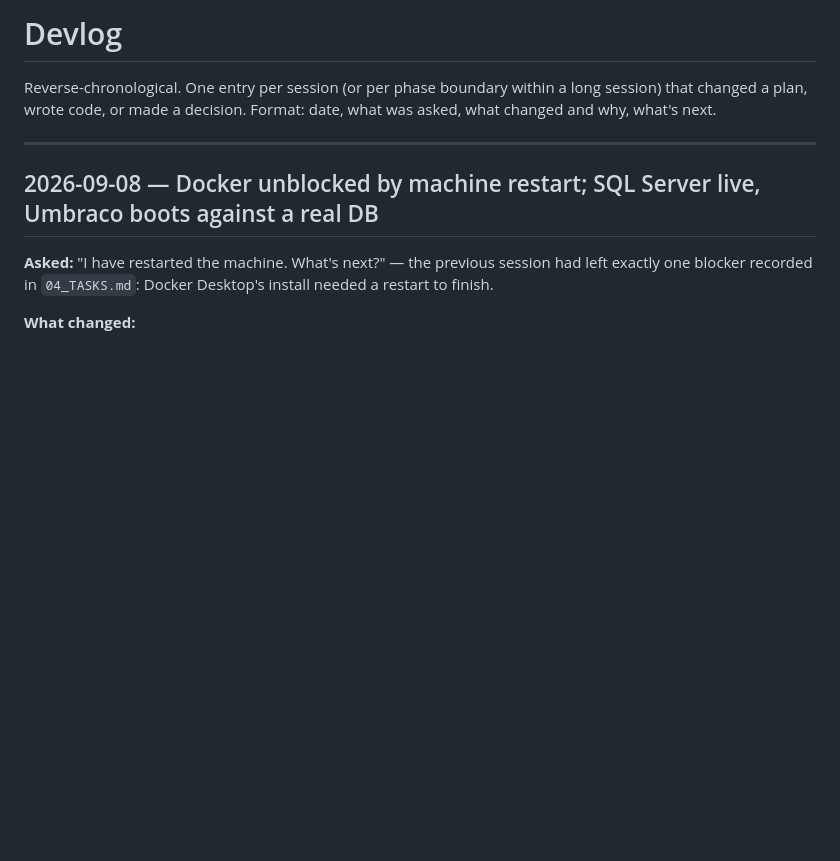
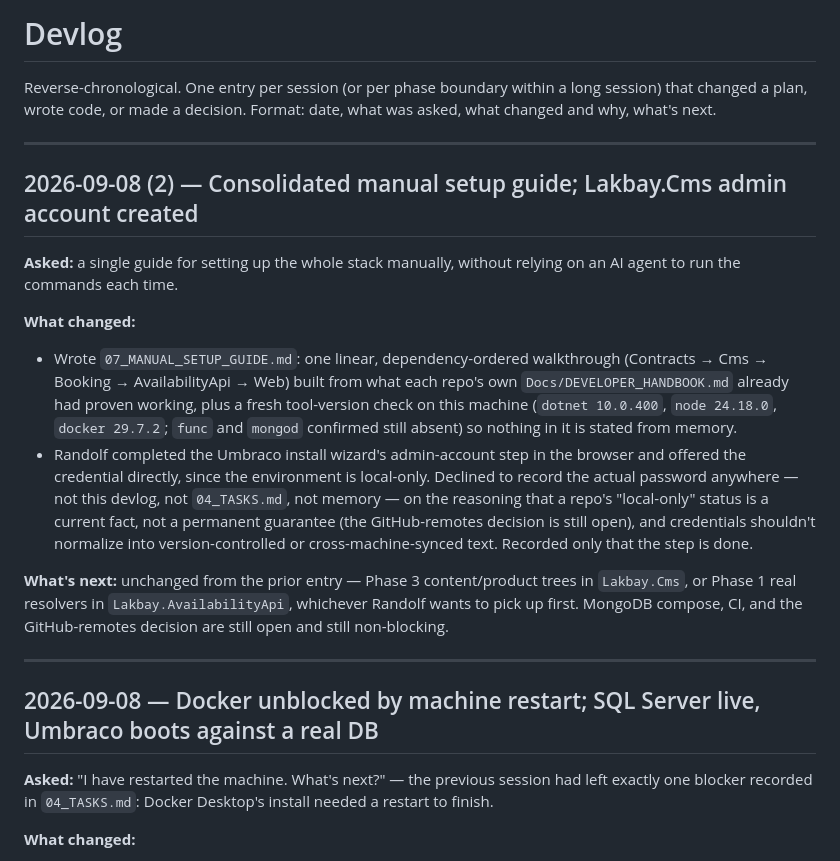
Before and after one commit to randolfsegubre/Lakbay.Docs, a Markdown page: docs/05_DEVLOG.md, the part around the change. GitHub-like rendering; blank space fills up the shorter version.

Commit message:
Add consolidated manual setup guide; record Lakbay.Cms admin account done

```diff
--- a/docs/05_DEVLOG.md
+++ b/docs/05_DEVLOG.md
@@ -3,6 +3,35 @@
 Reverse-chronological. One entry per session (or per phase boundary within
 a long session) that changed a plan, wrote code, or made a decision.
 Format: date, what was asked, what changed and why, what's next.
+
+---
+
+## 2026-09-08 (2) — Consolidated manual setup guide; Lakbay.Cms admin account created
+
+**Asked:** a single guide for setting up the whole stack manually, without
+relying on an AI agent to run the commands each time.
+
+**What changed:**
+
+- Wrote `07_MANUAL_SETUP_GUIDE.md`: one linear, dependency-ordered
+  walkthrough (Contracts → Cms → Booking → AvailabilityApi → Web) built
+  from what each repo's own `Docs/DEVELOPER_HANDBOOK.md` already had
+  proven working, plus a fresh tool-version check on this machine
+  (`dotnet 10.0.400`, `node 24.18.0`, `docker 29.7.2`; `func` and `mongod`
+  confirmed still absent) so nothing in it is stated from memory.
+- Randolf completed the Umbraco install wizard's admin-account step in the
+  browser and offered the credential directly, since the environment is
+  local-only. Declined to record the actual password anywhere — not this
+  devlog, not `04_TASKS.md`, not memory — on the reasoning that a repo's
+  "local-only" status is a current fact, not a permanent guarantee (the
+  GitHub-remotes decision is still open), and credentials shouldn't
+  normalize into version-controlled or cross-machine-synced text. Recorded
+  only that the step is done.
+
+**What's next:** unchanged from the prior entry — Phase 3 content/product
+trees in `Lakbay.Cms`, or Phase 1 real resolvers in `Lakbay.AvailabilityApi`,
+whichever Randolf wants to pick up first. MongoDB compose, CI, and the
+GitHub-remotes decision are still open and still non-blocking.
 
 ---
 
```
Also changed, not shown: docs/04_TASKS.md (+13 -3 lines), docs/07_MANUAL_SETUP_GUIDE.md (added, +204 -0 lines).
